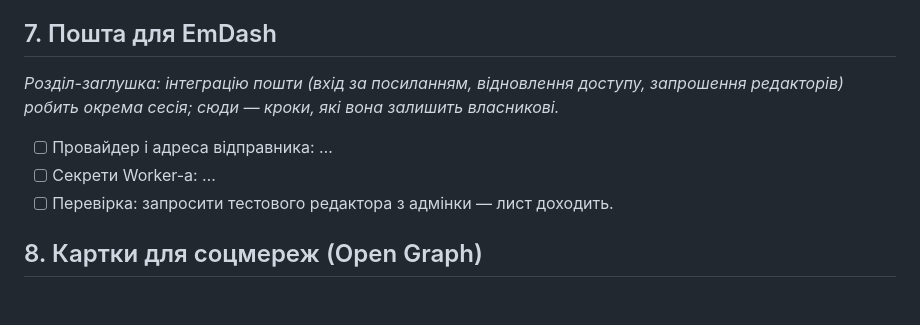
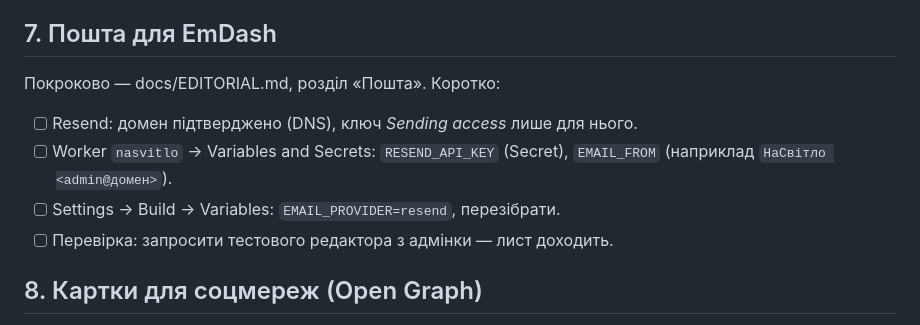
Before and after one commit to vm-cpu/zivik-platform, a Markdown page: docs/LAUNCH.md, the part around the change. Rendered like a GitHub page; blank space fills up the shorter version.

Commit message:
docs/LAUNCH.md: розділ про пошту — кроки з docs/EDITORIAL.md
Co-Authored-By: Claude Opus 5.5 <noreply@anthropic.com>
Claude-Session: https://claude.ai/code/session_01L1AboUddvX4HFEoMXo9NE6

```diff
--- a/docs/LAUNCH.md
+++ b/docs/LAUNCH.md
@@ -127,12 +127,12 @@
 
 ## 7. Пошта для EmDash
 
-*Розділ-заглушка: інтеграцію пошти (вхід за посиланням, відновлення
-доступу, запрошення редакторів) робить окрема сесія; сюди — кроки, які
-вона залишить власникові.*
+Покроково — docs/EDITORIAL.md, розділ «Пошта». Коротко:
 
-- [ ] Провайдер і адреса відправника: …
-- [ ] Секрети Worker-а: …
+- [ ] Resend: домен підтверджено (DNS), ключ *Sending access* лише для нього.
+- [ ] Worker `nasvitlo` → Variables and Secrets: `RESEND_API_KEY` (Secret),
+      `EMAIL_FROM` (наприклад `НаСвітло <admin@домен>`).
+- [ ] Settings → Build → Variables: `EMAIL_PROVIDER=resend`, перезібрати.
 - [ ] Перевірка: запросити тестового редактора з адмінки — лист доходить.
 
 ## 8. Картки для соцмереж (Open Graph)
```
